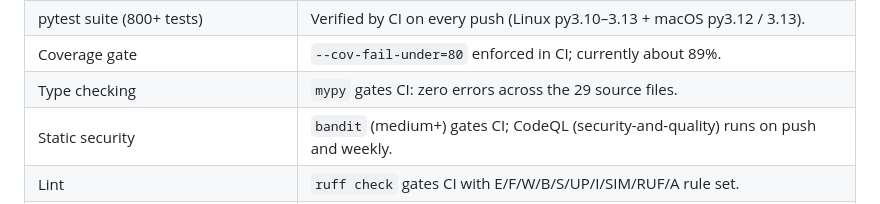
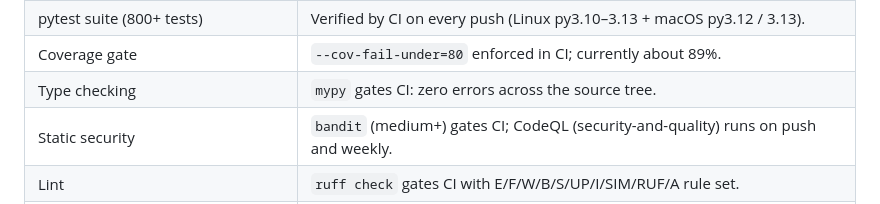
Before and after one commit to BAder82t/regaudit-fhe, a Markdown page: README.md, the part around the change. Drawn GitHub-style.

Commit message:
docs: [optional extra] README no longer states a stale mypy source-file count

```diff
--- a/README.md
+++ b/README.md
@@ -777,7 +777,7 @@ exactly what is checked automatically, what is only partly done, and what is not
 | Python syntax + imports                 | Verified by CI on every push.                                                       |
 | pytest suite (800+ tests)               | Verified by CI on every push (Linux py3.10–3.13 + macOS py3.12 / 3.13).             |
 | Coverage gate                           | `--cov-fail-under=80` enforced in CI; currently about 89%.                          |
-| Type checking                           | `mypy` gates CI: zero errors across the 29 source files.                            |
+| Type checking                           | `mypy` gates CI: zero errors across the source tree.                                 |
 | Static security                         | `bandit` (medium+) gates CI; CodeQL (security-and-quality) runs on push and weekly. |
 | Lint                                    | `ruff check` gates CI with E/F/W/B/S/UP/I/SIM/RUF/A rule set.                       |
 | Real CKKS encrypted backend (TenSEAL)   | Shipped under `[fhe]`; equivalence-tested.                                          |
```
